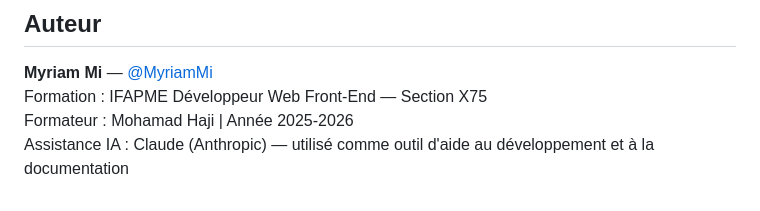
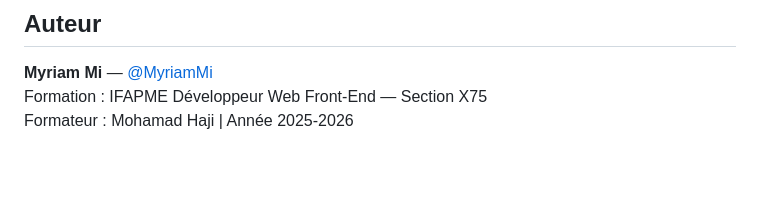
Before and after one commit to MyriamMI/ADLToiture, a Markdown page: README.md, the part around the change. GitHub-like rendering; blank space fills up the shorter version.

Commit message:
docs: remove AI assistance mention from README

```diff
--- a/README.md
+++ b/README.md
@@ -143,4 +143,3 @@ La base de données MySQL est gérée depuis le panel Alwaysdata.
 **Myriam Mi** — [@MyriamMi](https://github.com/MyriamMi)
 Formation : IFAPME Développeur Web Front-End — Section X75
 Formateur : Mohamad Haji | Année 2025-2026
-Assistance IA : Claude (Anthropic) — utilisé comme outil d'aide au développement et à la documentation
```
